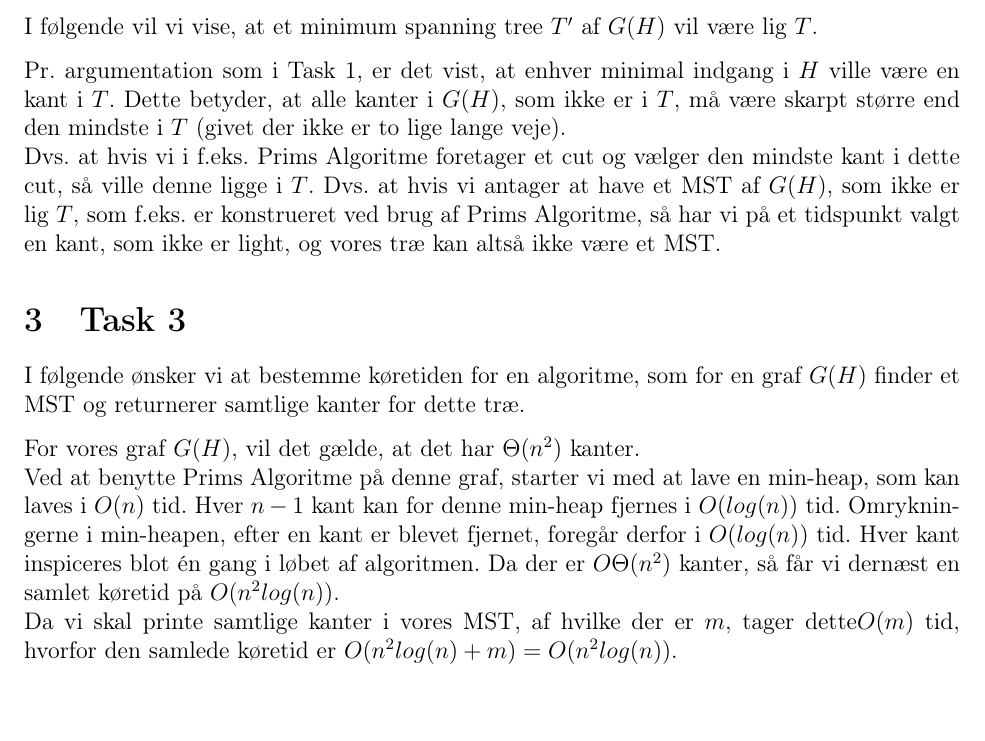
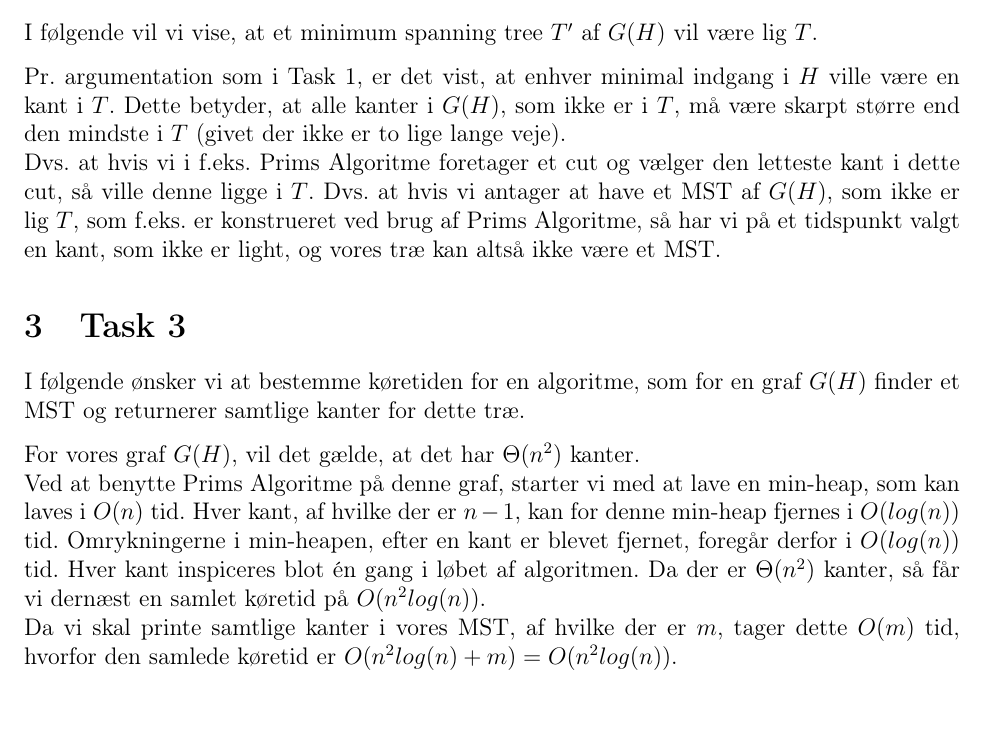
Before and after one commit to Snapzie/AD, a LaTeX document (A5/LaTex/master.tex, which reads A5/LaTex/Tasks/Task2.tex, A5/LaTex/Tasks/Task3.tex): part of page 2 of 2 before the commit and part of page 2 of 4 after it, cut so that both start at the same text. Compiled offline with pdfLaTeX.

Commit message:
Opgave 5

```diff
--- a/A5/LaTex/Tasks/Task2.tex
+++ b/A5/LaTex/Tasks/Task2.tex
@@ -3,5 +3,5 @@
 I følgende vil vi vise, at et minimum spanning tree $T'$ af $G(H)$ vil være lig $T$.
 
 Pr. argumentation som i Task 1, er det vist, at enhver minimal indgang i $H$ ville være en kant i $T$. Dette betyder, at alle kanter i $G(H)$, som ikke er i $T$, må være skarpt større end den mindste i $T$ (givet der ikke er to lige lange veje).\\
-Dvs. at hvis vi i f.eks. Prims Algoritme foretager et cut og vælger den mindste kant i dette cut, så ville denne ligge i $T$.
+Dvs. at hvis vi i f.eks. Prims Algoritme foretager et cut og vælger den letteste kant i dette cut, så ville denne ligge i $T$.
 Dvs. at hvis vi antager at have et MST af $G(H)$, som ikke er lig $T$, som f.eks. er konstrueret ved brug af Prims Algoritme, så har vi på et tidspunkt valgt en kant, som ikke er light, og vores træ kan altså ikke være et MST.
--- a/A5/LaTex/Tasks/Task3.tex
+++ b/A5/LaTex/Tasks/Task3.tex
@@ -2,7 +2,6 @@
 I følgende ønsker vi at bestemme køretiden for en algoritme, som for en graf $G(H)$ finder et MST og returnerer samtlige kanter for dette træ.
 
 For vores graf $G(H)$, vil det gælde, at det har $\Theta(n^2)$ kanter.\\
-Ved at benytte Prims Algoritme på denne graf, starter vi med at lave en min-heap, som kan laves i $O(n)$ tid. Hver $n-1$ kant kan for denne min-heap fjernes i $O(log(n))$ tid. Omrykningerne i min-heapen, efter en kant er blevet fjernet, foregår derfor i $O(log(n))$ tid.
-Hver kant inspiceres blot én gang i løbet af algoritmen. Da der er $O
-\Theta(n^2)$ kanter, så får vi dernæst en samlet køretid på $O(n^2log(n))$.\\
-Da vi skal printe samtlige kanter i vores MST, af hvilke der er $m$, tager dette$O(m)$ tid, hvorfor den samlede køretid er $O(n^2log(n) + m) = O(n^2log(n))$.
+Ved at benytte Prims Algoritme på denne graf, starter vi med at lave en min-heap, som kan laves i $O(n)$ tid. Hver kant, af hvilke der er $n-1$, kan for denne min-heap fjernes i $O(log(n))$ tid. Omrykningerne i min-heapen, efter en kant er blevet fjernet, foregår derfor i $O(log(n))$ tid.
+Hver kant inspiceres blot én gang i løbet af algoritmen. Da der er $\Theta(n^2)$ kanter, så får vi dernæst en samlet køretid på $O(n^2log(n))$.\\
+Da vi skal printe samtlige kanter i vores MST, af hvilke der er $m$, tager dette $O(m)$ tid, hvorfor den samlede køretid er $O(n^2log(n) + m) = O(n^2log(n))$.
```
Also changed, not shown: A5/LaTex/master.tex (+2 -2 lines).
